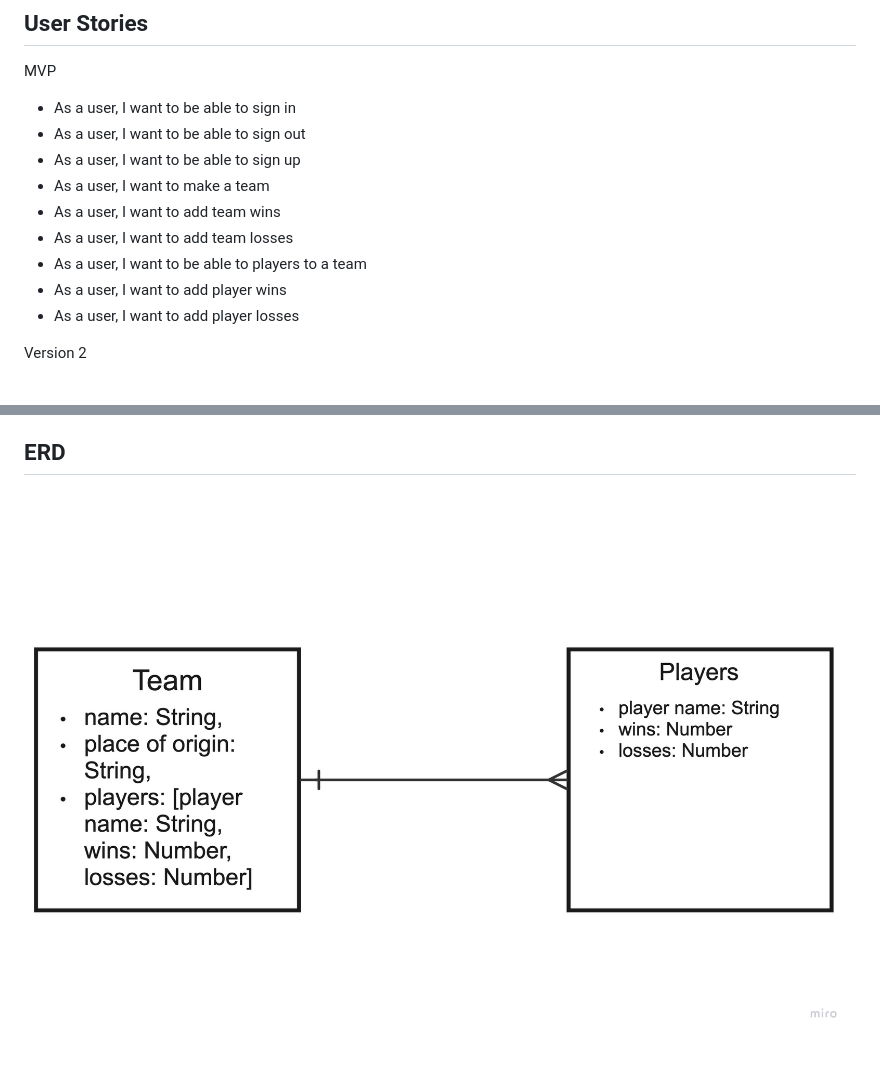
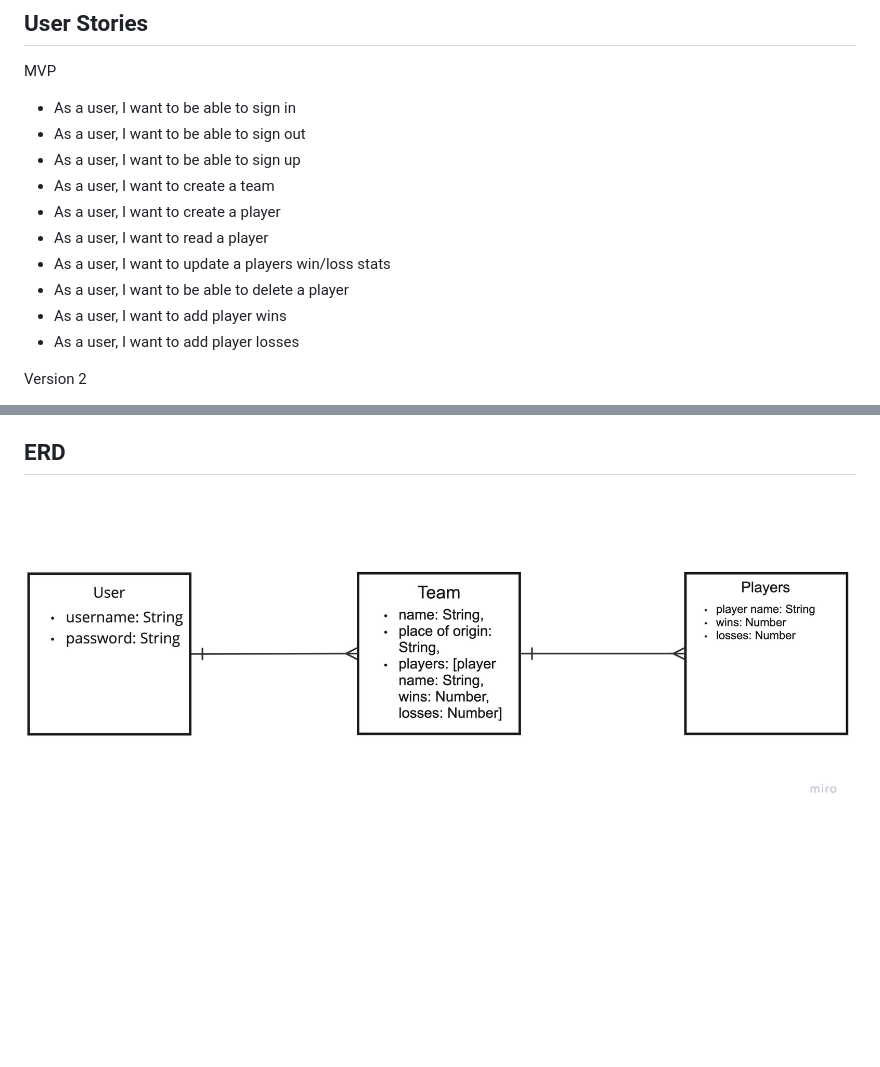
Before and after one commit to Melendezj18/Project-2-client, a Markdown page: README.md, 2 parts joined by grey strips. Rendered like a GitHub page; pictures changed too: assets/erd.jpg; blank space fills up the shorter version.

Commit message:
updated ReadMe and erd

```diff
--- a/README.md
+++ b/README.md
@@ -15,10 +15,11 @@ MVP
 - As a user, I want to be able to sign in
 - As a user, I want to be able to sign out
 - As a user, I want to be able to sign up
-- As a user, I want to make a team
-- As a user, I want to add team wins
-- As a user, I want to add team losses
-- As a user, I want to be able to players to a team
+- As a user, I want to create a team
+- As a user, I want to create a player
+- As a user, I want to read a player
+- As a user, I want to update a players win/loss stats
+- As a user, I want to be able to delete a player
 - As a user, I want to add player wins
 - As a user, I want to add player losses
 
```
Also changed, not shown: 6 other files.
